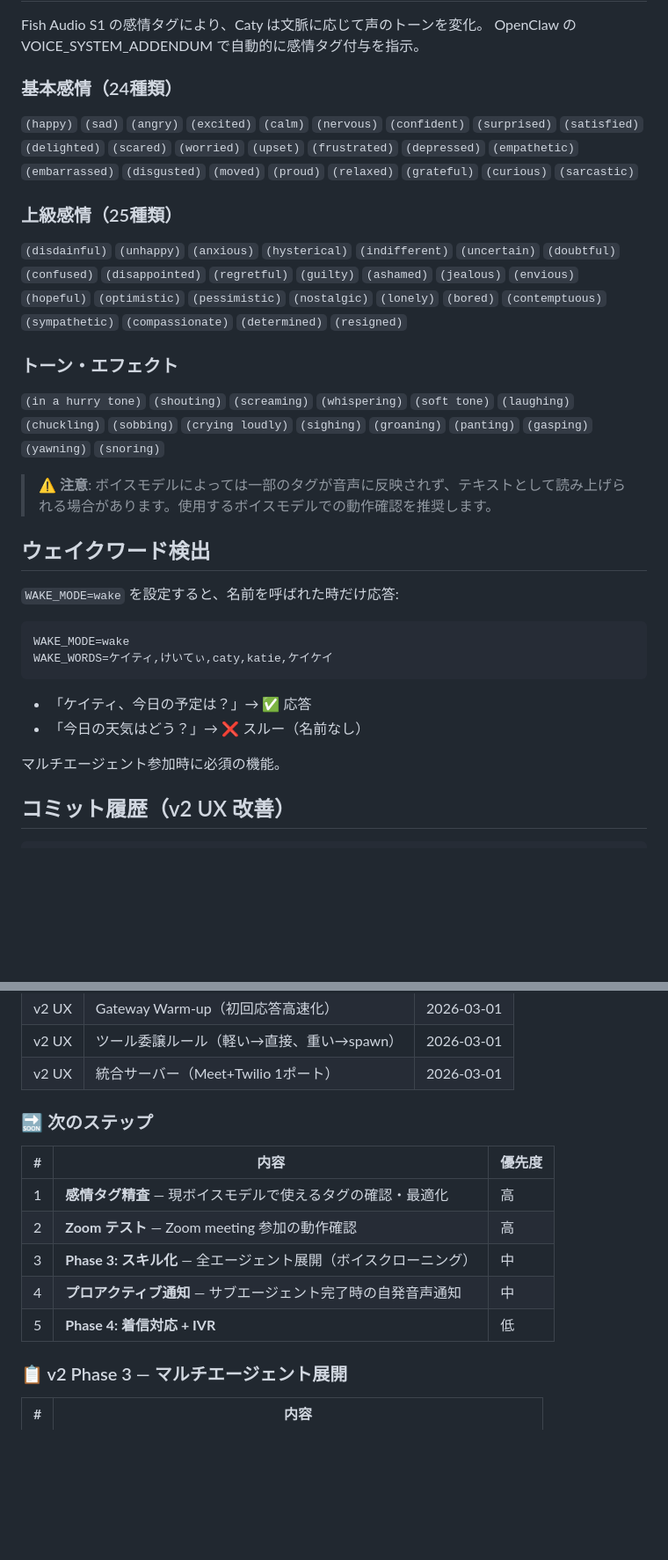
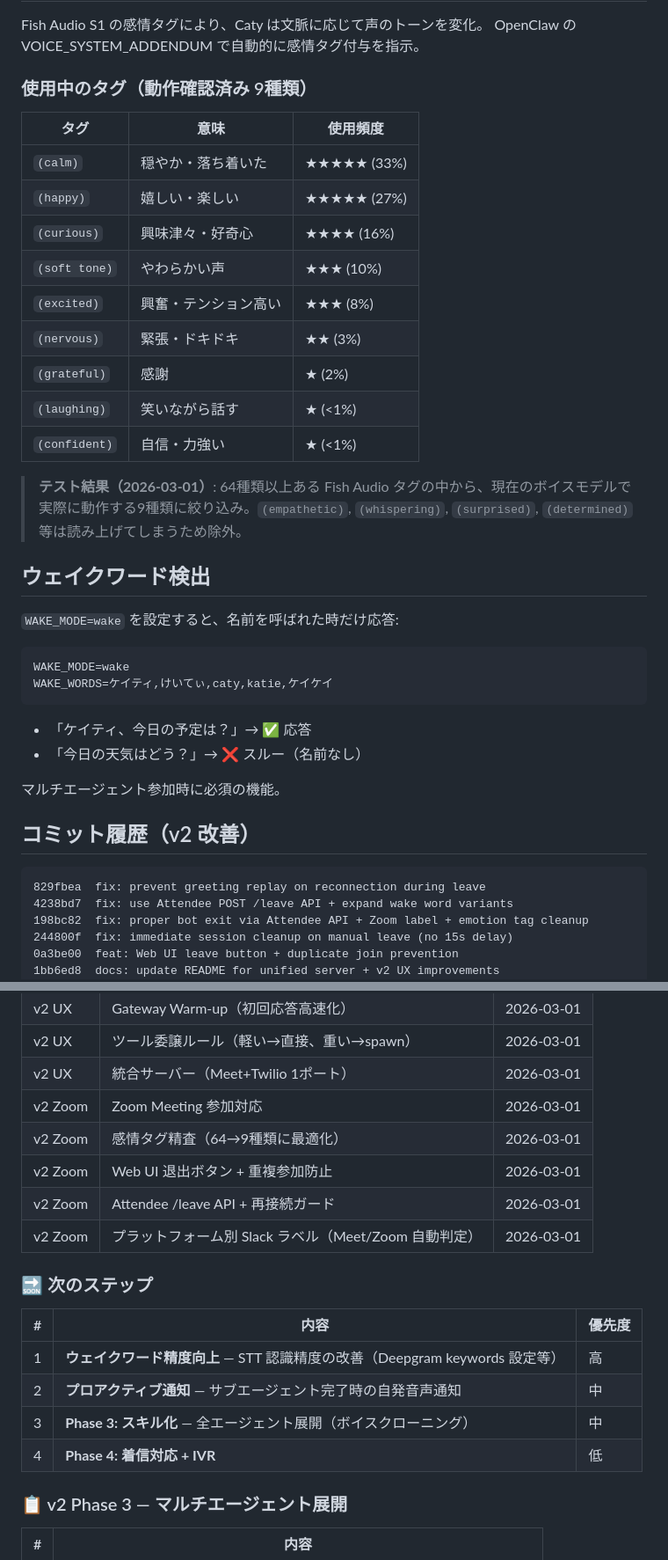
Before and after one commit to caty-ai/meetmate, a Markdown page: README.md, 2 parts joined by grey strips. Shown at 88% size. Drawn GitHub-style; blank space fills up the shorter version.

Commit message:
docs: update README with Zoom support, Web UI improvements, emotion tag results
- Added Zoom Meeting support section
- Added Web UI improvements (leave button, duplicate prevention, status polling)
- Updated emotion tags: 64 → 9 verified tags with usage frequency
- Updated commit history with all v2 fixes
- Updated roadmap: completed items + next steps

````diff
--- a/README.md
+++ b/README.md
@@ -314,16 +326,21 @@ meetmate/
 Fish Audio S1 の感情タグにより、Caty は文脈に応じて声のトーンを変化。
 OpenClaw の VOICE_SYSTEM_ADDENDUM で自動的に感情タグ付与を指示。
 
-### 基本感情（24種類）
-`(happy)` `(sad)` `(angry)` `(excited)` `(calm)` `(nervous)` `(confident)` `(surprised)` `(satisfied)` `(delighted)` `(scared)` `(worried)` `(upset)` `(frustrated)` `(depressed)` `(empathetic)` `(embarrassed)` `(disgusted)` `(moved)` `(proud)` `(relaxed)` `(grateful)` `(curious)` `(sarcastic)`
+### 使用中のタグ（動作確認済み 9種類）
 
-### 上級感情（25種類）
-`(disdainful)` `(unhappy)` `(anxious)` `(hysterical)` `(indifferent)` `(uncertain)` `(doubtful)` `(confused)` `(disappointed)` `(regretful)` `(guilty)` `(ashamed)` `(jealous)` `(envious)` `(hopeful)` `(optimistic)` `(pessimistic)` `(nostalgic)` `(lonely)` `(bored)` `(contemptuous)` `(sympathetic)` `(compassionate)` `(determined)` `(resigned)`
+| タグ | 意味 | 使用頻度 |
+|------|------|---------|
+| `(calm)` | 穏やか・落ち着いた | ★★★★★ (33%) |
+| `(happy)` | 嬉しい・楽しい | ★★★★★ (27%) |
+| `(curious)` | 興味津々・好奇心 | ★★★★ (16%) |
+| `(soft tone)` | やわらかい声 | ★★★ (10%) |
+| `(excited)` | 興奮・テンション高い | ★★★ (8%) |
+| `(nervous)` | 緊張・ドキドキ | ★★ (3%) |
+| `(grateful)` | 感謝 | ★ (2%) |
+| `(laughing)` | 笑いながら話す | ★ (<1%) |
+| `(confident)` | 自信・力強い | ★ (<1%) |
 
-### トーン・エフェクト
-`(in a hurry tone)` `(shouting)` `(screaming)` `(whispering)` `(soft tone)` `(laughing)` `(chuckling)` `(sobbing)` `(crying loudly)` `(sighing)` `(groaning)` `(panting)` `(gasping)` `(yawning)` `(snoring)`
-
-> ⚠️ **注意**: ボイスモデルによっては一部のタグが音声に反映されず、テキストとして読み上げられる場合があります。使用するボイスモデルでの動作確認を推奨します。
+> **テスト結果（2026-03-01）**: 64種類以上ある Fish Audio タグの中から、現在のボイスモデルで実際に動作する9種類に絞り込み。`(empathetic)`, `(whispering)`, `(surprised)`, `(determined)` 等は読み上げてしまうため除外。
 
 ## ウェイクワード検出
 
@@ -339,9 +356,15 @@ WAKE_WORDS=ケイティ,けいてぃ,caty,katie,ケイケイ
 
 マルチエージェント参加時に必須の機能。
 
-## コミット履歴（v2 UX 改善）
+## コミット履歴（v2 改善）
 
 ```
+829fbea  fix: prevent greeting replay on reconnection during leave
+4238bd7  fix: use Attendee POST /leave API + expand wake word variants
+198bc82  fix: proper bot exit via Attendee API + Zoom label + emotion tag cleanup
+244800f  fix: immediate session cleanup on manual leave (no 15s delay)
+0a3be00  feat: Web UI leave button + duplicate join prevention
+1bb6ed8  docs: update README for unified server + v2 UX improvements
 9ce77a3  feat: unified server - single port for Meet + Twilio
 e6362ac  feat: sequential warm-up for Twilio
 04ebaf6  feat: Gateway session pre-warmup for faster first response
@@ -370,16 +393,20 @@ b431262  feat: add barge-in, immediate ack, processing keepalive pings
 | v2 UX | Gateway Warm-up（初回応答高速化） | 2026-03-01 |
 | v2 UX | ツール委譲ルール（軽い→直接、重い→spawn） | 2026-03-01 |
 | v2 UX | 統合サーバー（Meet+Twilio 1ポート） | 2026-03-01 |
+| v2 Zoom | Zoom Meeting 参加対応 | 2026-03-01 |
+| v2 Zoom | 感情タグ精査（64→9種類に最適化） | 2026-03-01 |
+| v2 Zoom | Web UI 退出ボタン + 重複参加防止 | 2026-03-01 |
+| v2 Zoom | Attendee /leave API + 再接続ガード | 2026-03-01 |
+| v2 Zoom | プラットフォーム別 Slack ラベル（Meet/Zoom 自動判定） | 2026-03-01 |
 
 ### 🔜 次のステップ
 
 | # | 内容 | 優先度 |
 |---|------|--------|
-| 1 | **感情タグ精査** — 現ボイスモデルで使えるタグの確認・最適化 | 高 |
-| 2 | **Zoom テスト** — Zoom meeting 参加の動作確認 | 高 |
+| 1 | **ウェイクワード精度向上** — STT 認識精度の改善（Deepgram keywords 設定等） | 高 |
+| 2 | **プロアクティブ通知** — サブエージェント完了時の自発音声通知 | 中 |
 | 3 | **Phase 3: スキル化** — 全エージェント展開（ボイスクローニング） | 中 |
-| 4 | **プロアクティブ通知** — サブエージェント完了時の自発音声通知 | 中 |
-| 5 | **Phase 4: 着信対応 + IVR** | 低 |
+| 4 | **Phase 4: 着信対応 + IVR** | 低 |
 
 ### 📋 v2 Phase 3 — マルチエージェント展開
 
````
Also changed, not shown: other parts of README.md (+14 -2 lines).
